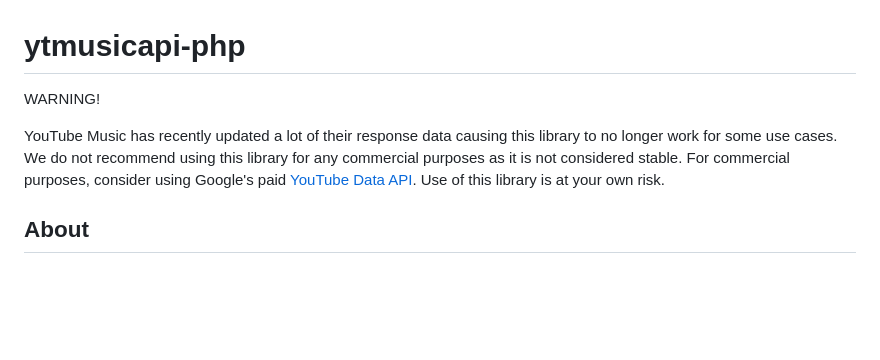
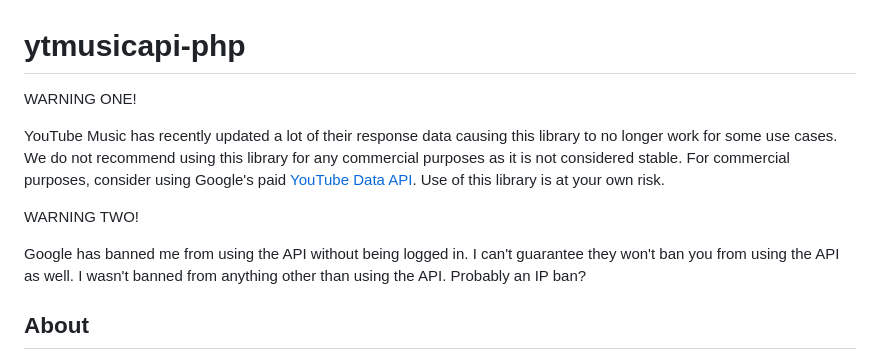
Before and after one commit to theyak/ytmusicapi-php, a Markdown page: README.md, the part around the change. Drawn GitHub-style; blank space fills up the shorter version.

```diff
--- a/README.md
+++ b/README.md
@@ -1,6 +1,6 @@
 # ytmusicapi-php
 
-WARNING!
+WARNING ONE!
 
 YouTube Music has recently updated a lot of their response data causing
 this library to no longer work for some use cases. We do not recommend
@@ -8,6 +8,12 @@ using this library for any commercial purposes as it is not considered
 stable. For commercial purposes, consider using Google's paid [YouTube
 Data API](https://developers.google.com/youtube/v3). Use of this
 library is at your own risk.
+
+WARNING TWO!
+
+Google has banned me from using the API without being logged in. I can't
+guarantee they won't ban you from using the API as well. I wasn't banned
+from anything other than using the API. Probably an IP ban?
 
 ## About
 
```
